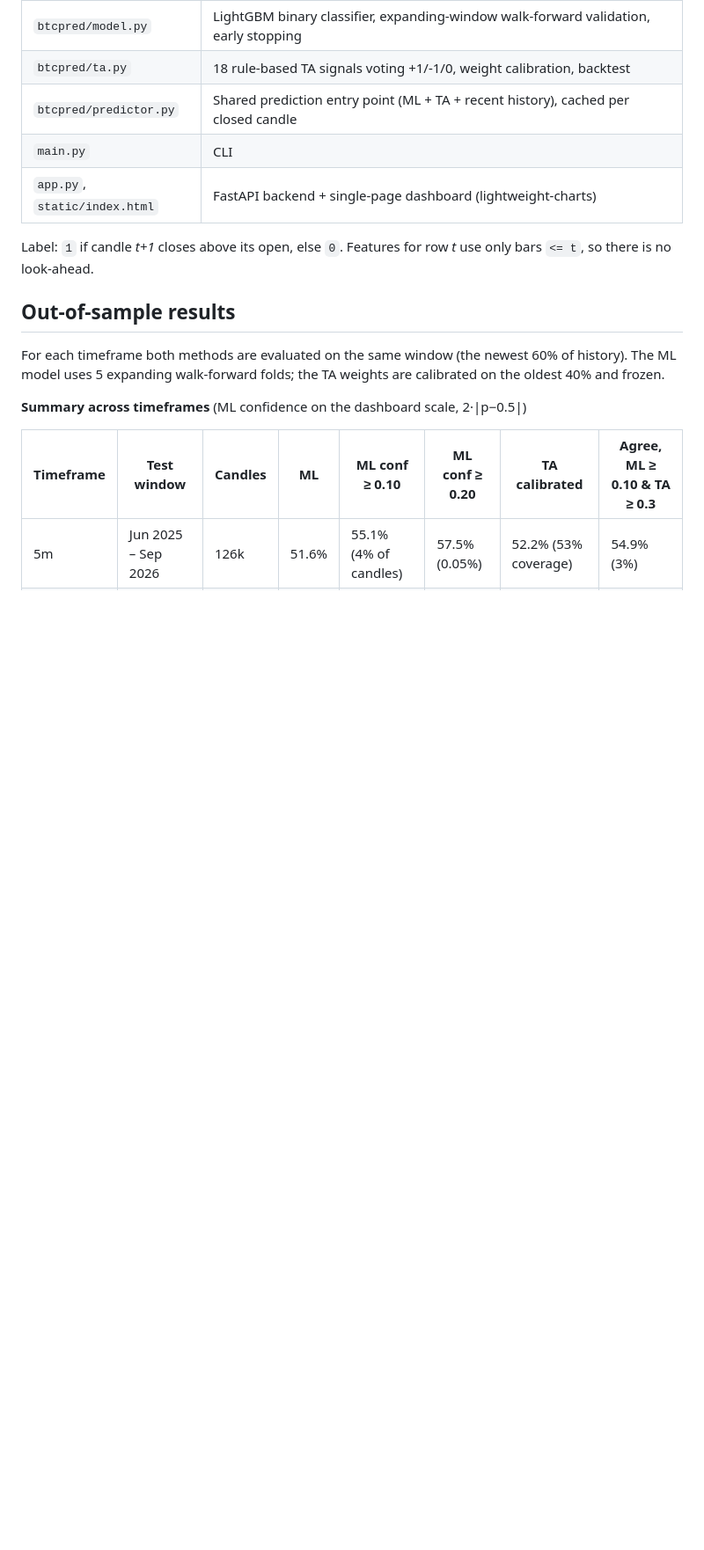
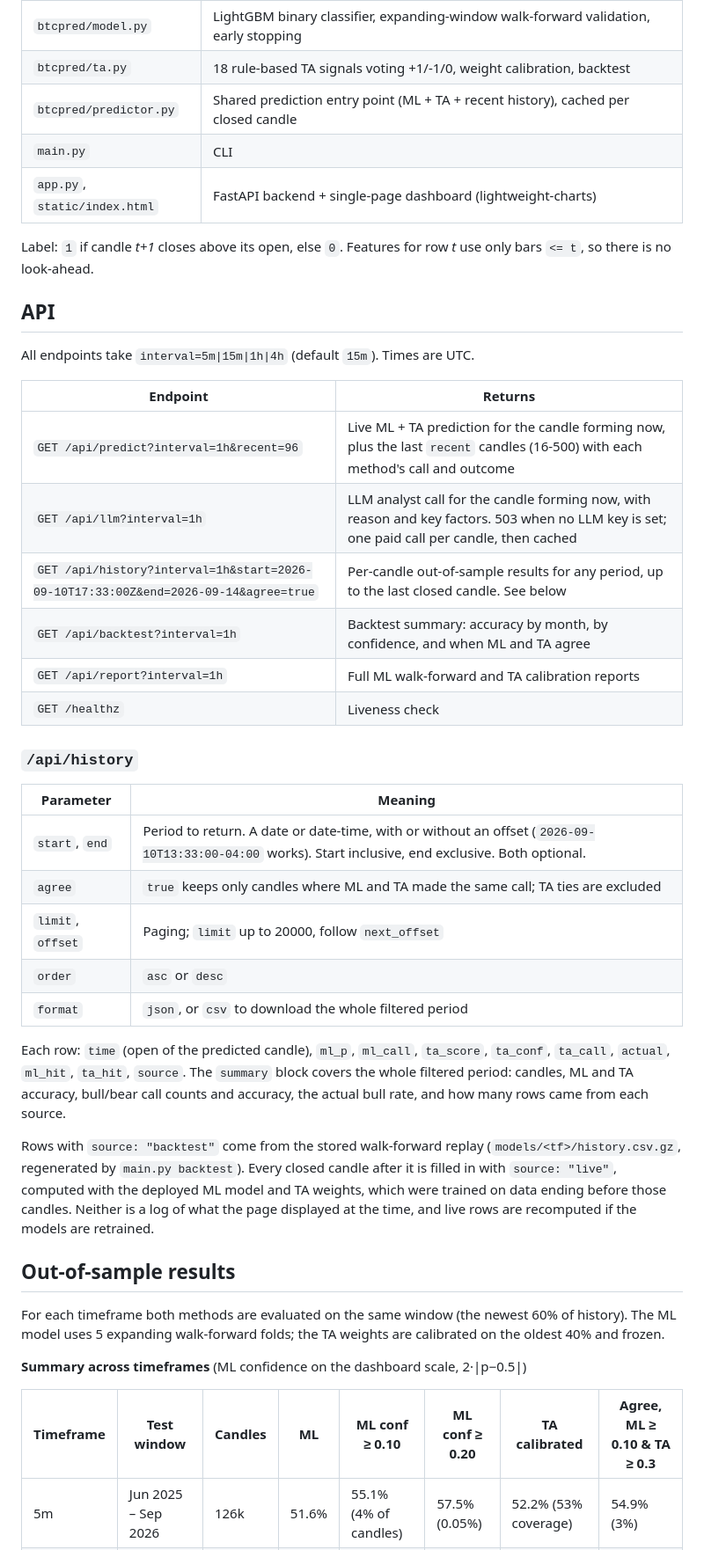
Before and after one commit to m03001215/scanner, a Markdown page: README.md, the part around the change. Shown at 88% size. Drawn GitHub-style; blank space fills up the shorter version.

Commit message:
README: document the API, including history period and agree filters
Co-Authored-By: Claude Opus 5 (1M context) <noreply@anthropic.com>
Claude-Session: https://claude.ai/code/session_017LM6U7oFyU2tnxqF14TnnU

```diff
--- a/README.md
+++ b/README.md
@@ -44,6 +44,40 @@ from the last closed bar, and prints `P(bullish)` for the next candle.
 
 Label: `1` if candle *t+1* closes above its open, else `0`. Features for row *t*
 use only bars `<= t`, so there is no look-ahead.
+
+## API
+
+All endpoints take `interval=5m|15m|1h|4h` (default `15m`). Times are UTC.
+
+| Endpoint | Returns |
+|---|---|
+| `GET /api/predict?interval=1h&recent=96` | Live ML + TA prediction for the candle forming now, plus the last `recent` candles (16-500) with each method's call and outcome |
+| `GET /api/llm?interval=1h` | LLM analyst call for the candle forming now, with reason and key factors. 503 when no LLM key is set; one paid call per candle, then cached |
+| `GET /api/history?interval=1h&start=2026-09-10T17:33:00Z&end=2026-09-14&agree=true` | Per-candle out-of-sample results for any period, up to the last closed candle. See below |
+| `GET /api/backtest?interval=1h` | Backtest summary: accuracy by month, by confidence, and when ML and TA agree |
+| `GET /api/report?interval=1h` | Full ML walk-forward and TA calibration reports |
+| `GET /healthz` | Liveness check |
+
+### `/api/history`
+
+| Parameter | Meaning |
+|---|---|
+| `start`, `end` | Period to return. A date or date-time, with or without an offset (`2026-09-10T13:33:00-04:00` works). Start inclusive, end exclusive. Both optional. |
+| `agree` | `true` keeps only candles where ML and TA made the same call; TA ties are excluded |
+| `limit`, `offset` | Paging; `limit` up to 20000, follow `next_offset` |
+| `order` | `asc` or `desc` |
+| `format` | `json`, or `csv` to download the whole filtered period |
+
+Each row: `time` (open of the predicted candle), `ml_p`, `ml_call`, `ta_score`, `ta_conf`,
+`ta_call`, `actual`, `ml_hit`, `ta_hit`, `source`. The `summary` block covers the whole
+filtered period: candles, ML and TA accuracy, bull/bear call counts and accuracy, the actual
+bull rate, and how many rows came from each source.
+
+Rows with `source: "backtest"` come from the stored walk-forward replay
+(`models/<tf>/history.csv.gz`, regenerated by `main.py backtest`). Every closed candle after
+it is filled in with `source: "live"`, computed with the deployed ML model and TA weights,
+which were trained on data ending before those candles. Neither is a log of what the page
+displayed at the time, and live rows are recomputed if the models are retrained.
 
 ## Out-of-sample results
 
```
